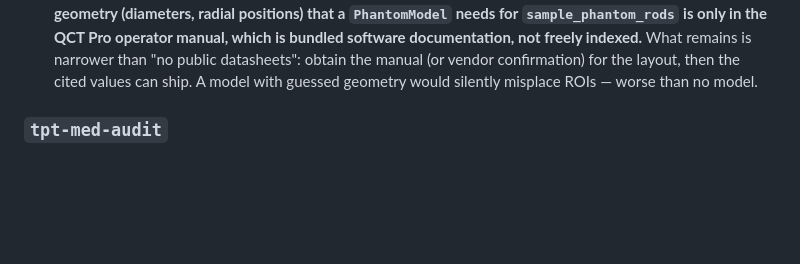
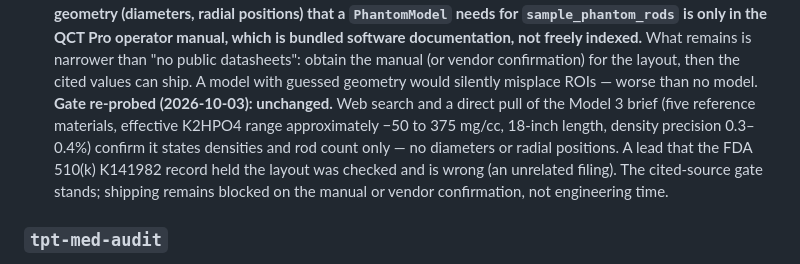
Before and after one commit to tpt-solutions/tpt-medical, a Markdown page: todo.md, the part around the change. GitHub-like rendering; blank space fills up the shorter version.

Commit message:
Phantom-library gate re-probed: brief holds densities only, no rod geometry

```diff
--- a/todo.md
+++ b/todo.md
@@ -491,6 +491,7 @@ gating input is a purchase of ISO/IEC 15444-2, not engineering time.
   **Detection half delivered (2026-10-01): `detect_phantom_rotation` — least-squares sweep + grid-and-shrink refinement over in-plane rotations about the located centroid, RMS residual as the reject signal. The vendor-phantom library stays open below.**
 - [ ] **Built-in library of named, cited `PhantomModel`s for common commercial phantoms (the remaining half of the rotation-detection item) — must come from manufacturer datasheets with citations, not baked-in approximations.**
   **Gate probed (2026-10-01): the Mindways datasheets ARE publicly published** ([Model 3 brief, qct.com](https://www.qct.com/Downloads/Model%203%20Phantom%20brief_revised.pdf) — "four reference solutions ranging in density from 0 mg/cc to 200 mg/cc K2HPO4 equivalent density"; the solid variant's five rods cross-calibrated against aqueous K2HPO4) **— but the mm-level rod geometry (diameters, radial positions) that a `PhantomModel` needs for `sample_phantom_rods` is only in the QCT Pro operator manual, which is bundled software documentation, not freely indexed.** What remains is narrower than "no public datasheets": obtain the manual (or vendor confirmation) for the layout, then the cited values can ship. A model with guessed geometry would silently misplace ROIs — worse than no model.
+  **Gate re-probed (2026-10-03): unchanged.** Web search and a direct pull of the Model 3 brief (five reference materials, effective K2HPO4 range approximately −50 to 375 mg/cc, 18-inch length, density precision 0.3–0.4%) confirm it states densities and rod count only — no diameters or radial positions. A lead that the FDA 510(k) K141982 record held the layout was checked and is wrong (an unrelated filing). The cited-source gate stands; shipping remains blocked on the manual or vendor confirmation, not engineering time.
 
 ### `tpt-med-audit`
 
```
